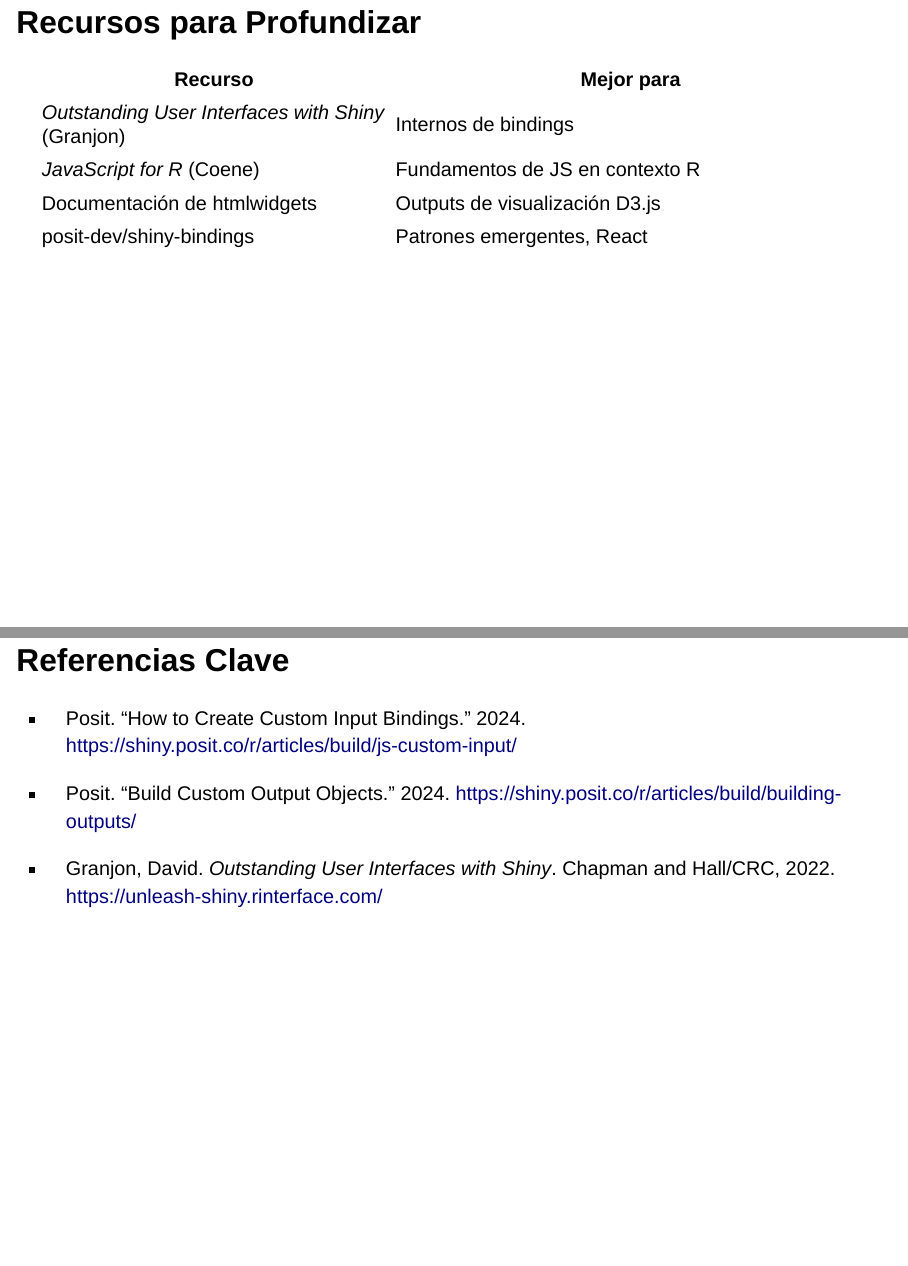
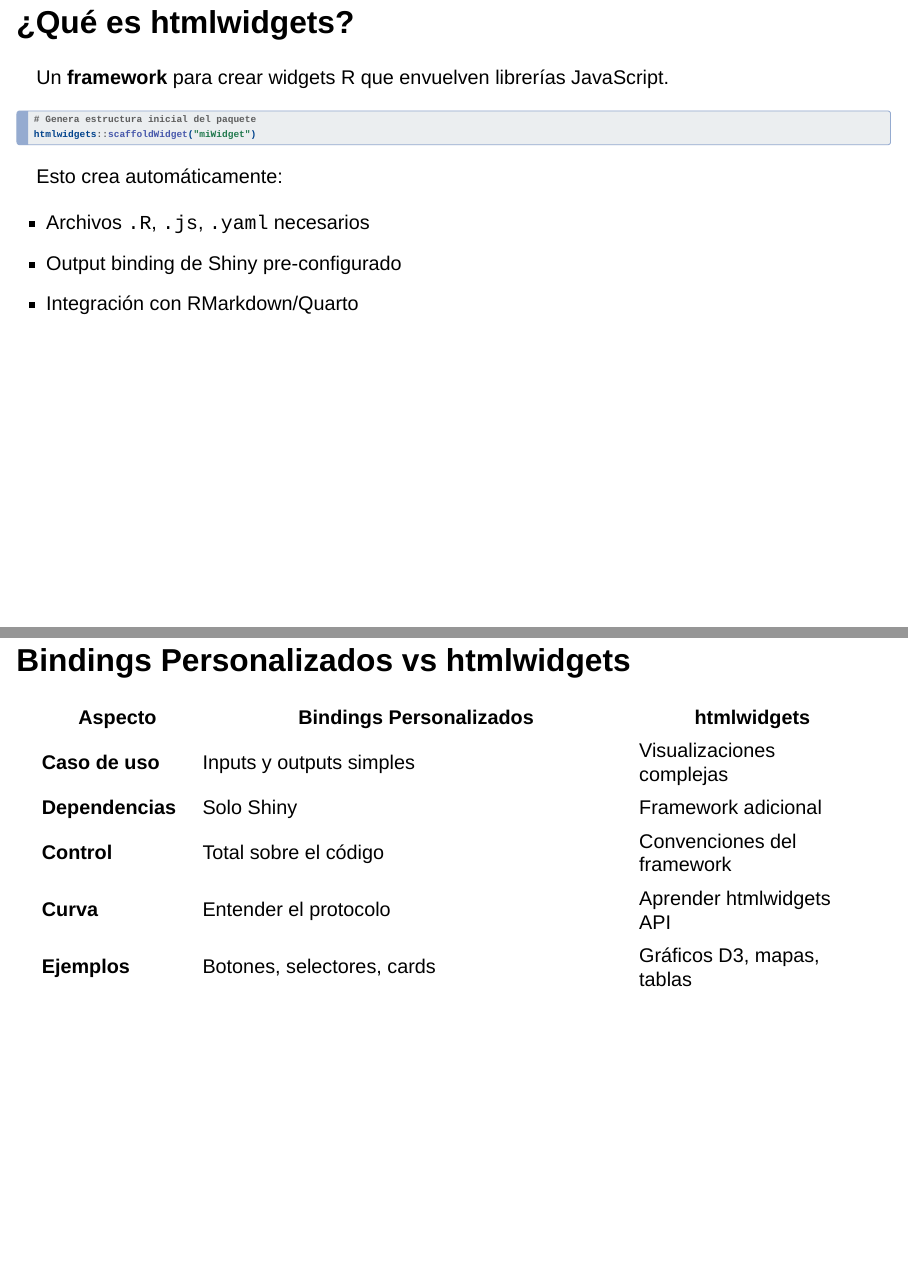
Before and after one commit to calderonsamuel/workshop-custom-shiny, a Quarto document (index.qmd): pages 55 and 56 of 59 before the commit and pages 55 and 56 of 62 after it, joined at a grey line. Rendered offline with R 4.5, knitr and Pandoc in place of Quarto, with nearby package versions; drawn as Slidy slides in place of the format the file asks for.

Commit message:
add explanation about htmlwidgets

````diff
--- a/index.qmd
+++ b/index.qmd
@@ -779,9 +779,58 @@ Shiny.outputBindings.register(statCardBinding, 'workshop.statCard');
 Estos patrones son la base de paquetes como:
 
 - **shinyWidgets**: Decenas de inputs personalizados de producción
-- **htmlwidgets**: Framework para D3.js y visualizaciones
+- **htmlwidgets**: Framework para bindear librerías JavaScript
 - **shiny.react**: Componentes React en Shiny
 - **plotly**, **leaflet**, **DT**: Widgets interactivos
+
+## ¿Qué es htmlwidgets?
+
+Un **framework** para crear widgets R que envuelven librerías JavaScript.
+
+```r
+# Genera estructura inicial del paquete
+htmlwidgets::scaffoldWidget("miWidget")
+```
+
+Esto crea automáticamente:
+
+- Archivos `.R`, `.js`, `.yaml` necesarios
+- Output binding de Shiny pre-configurado
+- Integración con RMarkdown/Quarto
+
+## Bindings Personalizados vs htmlwidgets
+
+| Aspecto | Bindings Personalizados | htmlwidgets |
+|---------|------------------------|-------------|
+| **Caso de uso** | Inputs y outputs simples | Visualizaciones complejas |
+| **Dependencias** | Solo Shiny | Framework adicional |
+| **Control** | Total sobre el código | Convenciones del framework |
+| **Curva** | Entender el protocolo | Aprender htmlwidgets API |
+| **Ejemplos** | Botones, selectores, cards | Gráficos D3, mapas, tablas |
+
+## ¿Cuándo usar cada uno?
+
+::: {.columns}
+::: {.column width="50%"}
+### Bindings Personalizados
+
+- Input que no existe en Shiny
+- Output con lógica simple
+- Control total del comportamiento
+- Sin dependencias adicionales
+- **Lo que aprendimos hoy**
+:::
+
+::: {.column width="50%"}
+### htmlwidgets
+
+- Envolver librería JS existente
+- Visualizaciones interactivas
+- Reutilizar en RMarkdown/Quarto
+- Ecosistema establecido
+- Ejemplos: plotly, leaflet, DT
+:::
+:::
 
 ## Recursos para Profundizar
 
````
